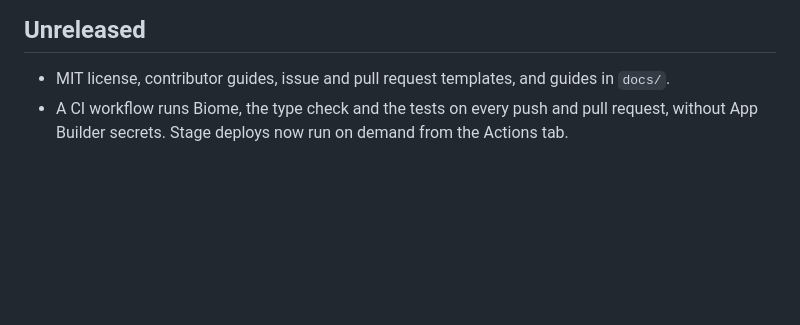
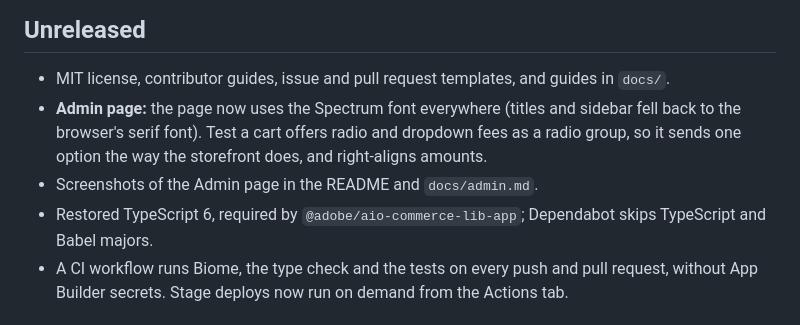
Before and after one commit to sohelrana09/commerce-extra-fees, a Markdown page: CHANGELOG.md, the part around the change. GitHub-like rendering; blank space fills up the shorter version.

```diff
--- a/CHANGELOG.md
+++ b/CHANGELOG.md
@@ -5,6 +5,9 @@ All notable changes to Extra Fees. Versions follow [Semantic Versioning](https:/
 ## Unreleased
 
 - MIT license, contributor guides, issue and pull request templates, and guides in `docs/`.
+- **Admin page:** the page now uses the Spectrum font everywhere (titles and sidebar fell back to the browser's serif font). Test a cart offers radio and dropdown fees as a radio group, so it sends one option the way the storefront does, and right-aligns amounts.
+- Screenshots of the Admin page in the README and `docs/admin.md`.
+- Restored TypeScript 6, required by `@adobe/aio-commerce-lib-app`; Dependabot skips TypeScript and Babel majors.
 - A CI workflow runs Biome, the type check and the tests on every push and pull request, without App Builder secrets. Stage deploys now run on demand from the Actions tab.
 
 ## v0.4.0 (2026-11-16)
```
Also changed, not shown: README.md (+18 -1 lines), docs/admin.md (+11 -1 lines), docs/images/admin-editor.png (added), docs/images/admin-fees.png (added), docs/images/admin-options.png (added), docs/images/admin-preview.png (added), docs/images/admin-reports.png (added), 5 other files.
